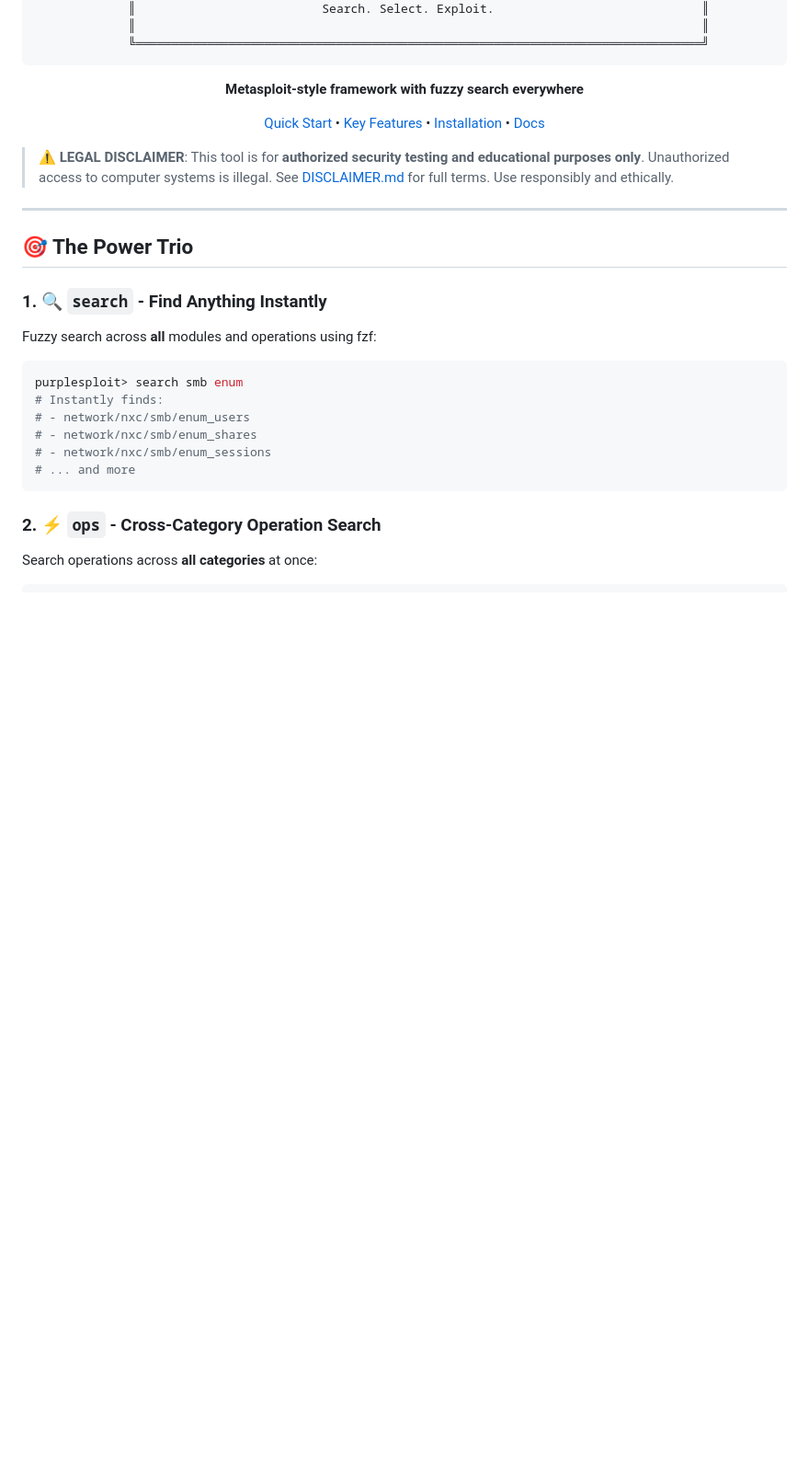
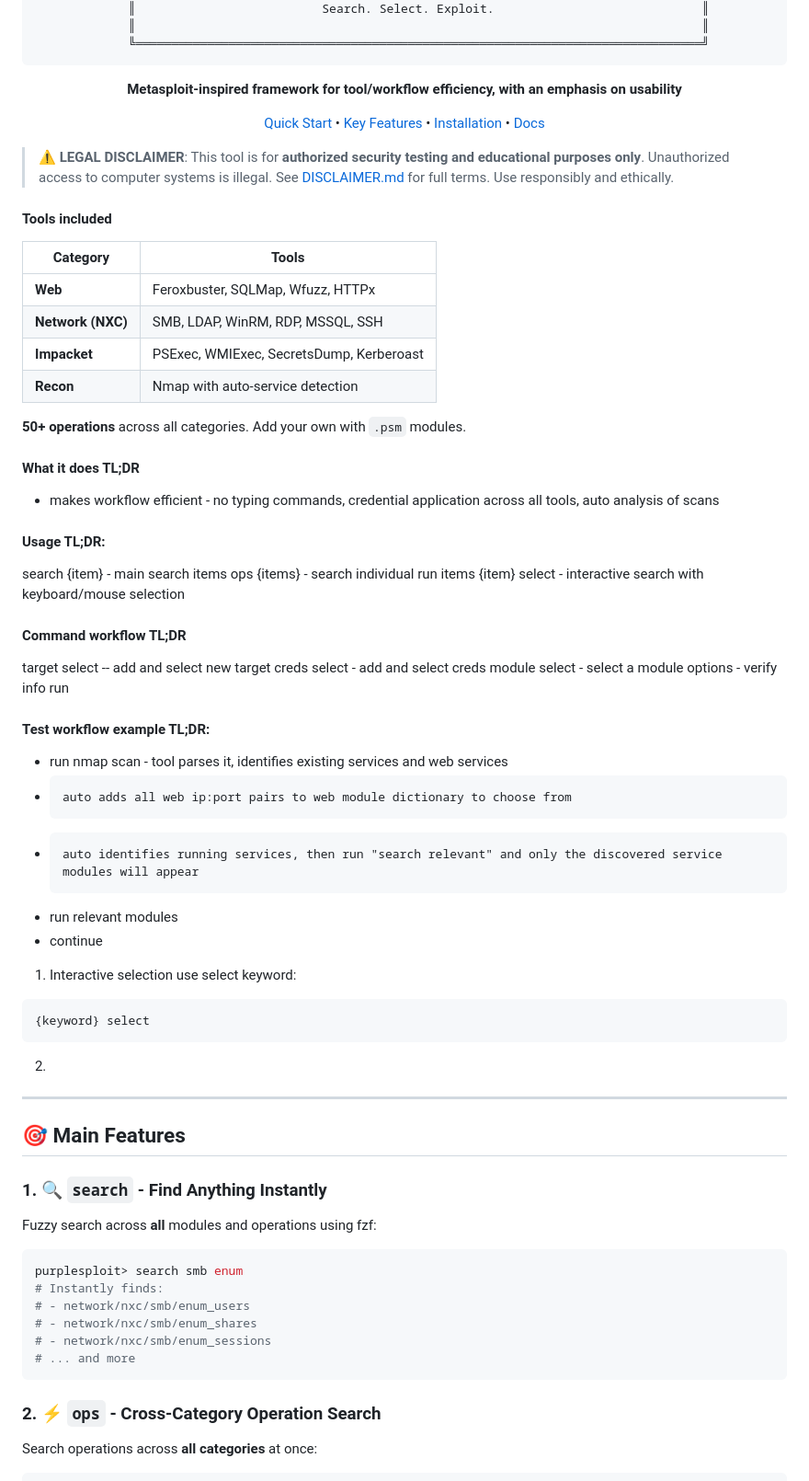
Before and after one commit to jeremylaratro/purplesploit, a Markdown page: README.md, the part around the change printed below. Shown: that part at 92% size. Drawn GitHub-style; blank space fills up the shorter version.

Commit message:
Revise README for improved tool descriptions and usage
Updated README to enhance clarity and usability, added tools and usage sections.

````diff
--- a/README.md
+++ b/README.md
@@ -22,7 +22,7 @@
     ╚═══════════════════════════════════════════════════════════════════════════════╝
 ```
 
-**Metasploit-style framework with fuzzy search everywhere**
+**Metasploit-inspired framework for tool/workflow efficiency, with an emphasis on usability**
 
 [Quick Start](#-quick-start) • [Key Features](#-the-power-trio) • [Installation](#-installation) • [Docs](docs/)
 
@@ -30,9 +30,50 @@
 
 > **⚠️ LEGAL DISCLAIMER**: This tool is for **authorized security testing and educational purposes only**. Unauthorized access to computer systems is illegal. See [DISCLAIMER.md](DISCLAIMER.md) for full terms. Use responsibly and ethically.
 
+#### Tools included
+
+| Category | Tools |
+|----------|-------|
+| **Web** | Feroxbuster, SQLMap, Wfuzz, HTTPx |
+| **Network (NXC)** | SMB, LDAP, WinRM, RDP, MSSQL, SSH |
+| **Impacket** | PSExec, WMIExec, SecretsDump, Kerberoast |
+| **Recon** | Nmap with auto-service detection |
+
+**50+ operations** across all categories. Add your own with `.psm` modules.
+
+
+#### What it does TL;DR
+- makes workflow efficient - no typing commands, credential application across all tools, auto analysis of scans
+
+#### Usage TL;DR:
+search {item} - main search items
+ops {items} - search individual run items
+{item} select - interactive search with keyboard/mouse selection
+
+#### Command workflow TL;DR
+target select -- add and select new target
+creds select - add and select creds
+module select - select a module
+options - verify info
+run
+
+#### Test workflow example TL;DR:
+- run nmap scan - tool parses it, identifies existing services and web services
+-     auto adds all web ip:port pairs to web module dictionary to choose from
+-     auto identifies running services, then run "search relevant" and only the discovered service modules will appear
+- run relevant modules
+- continue
+
+1. Interactive selection use select keyword:
+```bash
+{keyword} select
+```
+
+2.
+
 ---
 
-## 🎯 The Power Trio
+## 🎯 Main Features
 
 ### 1. 🔍 `search` - Find Anything Instantly
 Fuzzy search across **all** modules and operations using fzf:
````
Also changed, not shown: other parts of README.md (+0 -10 lines).
